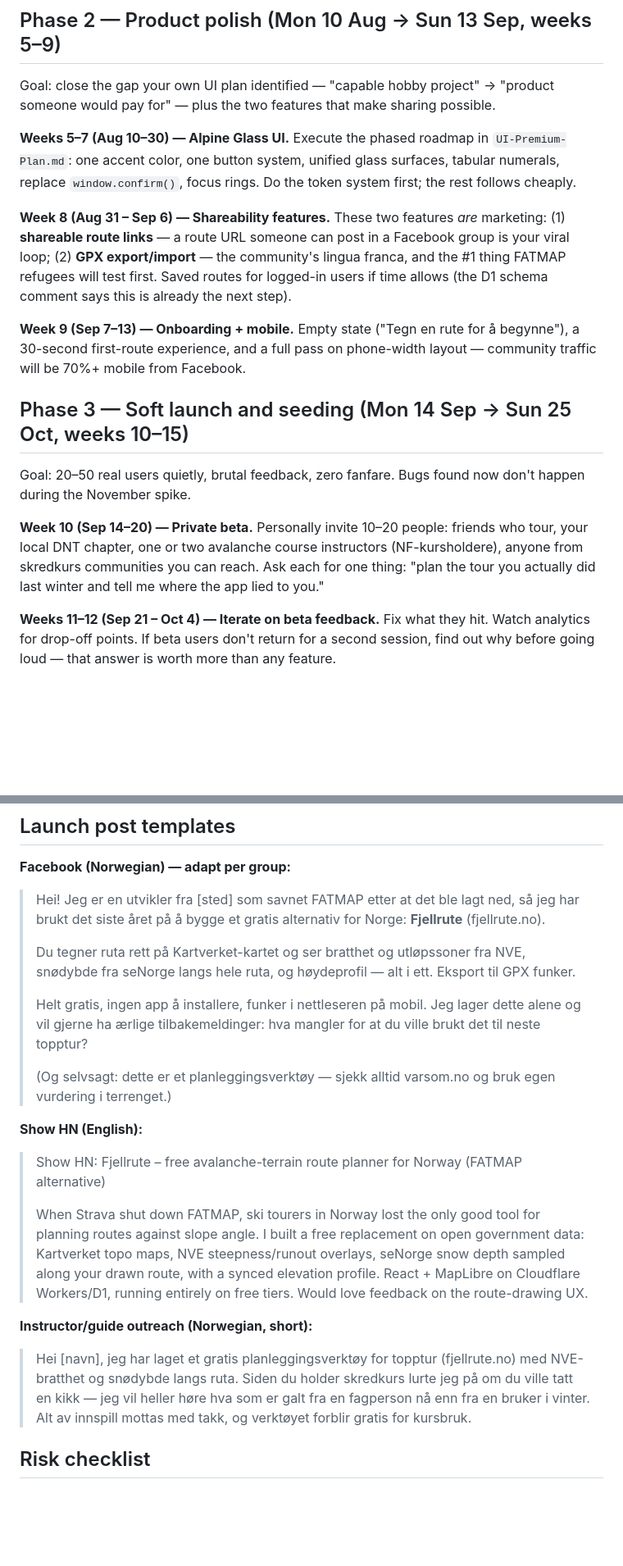
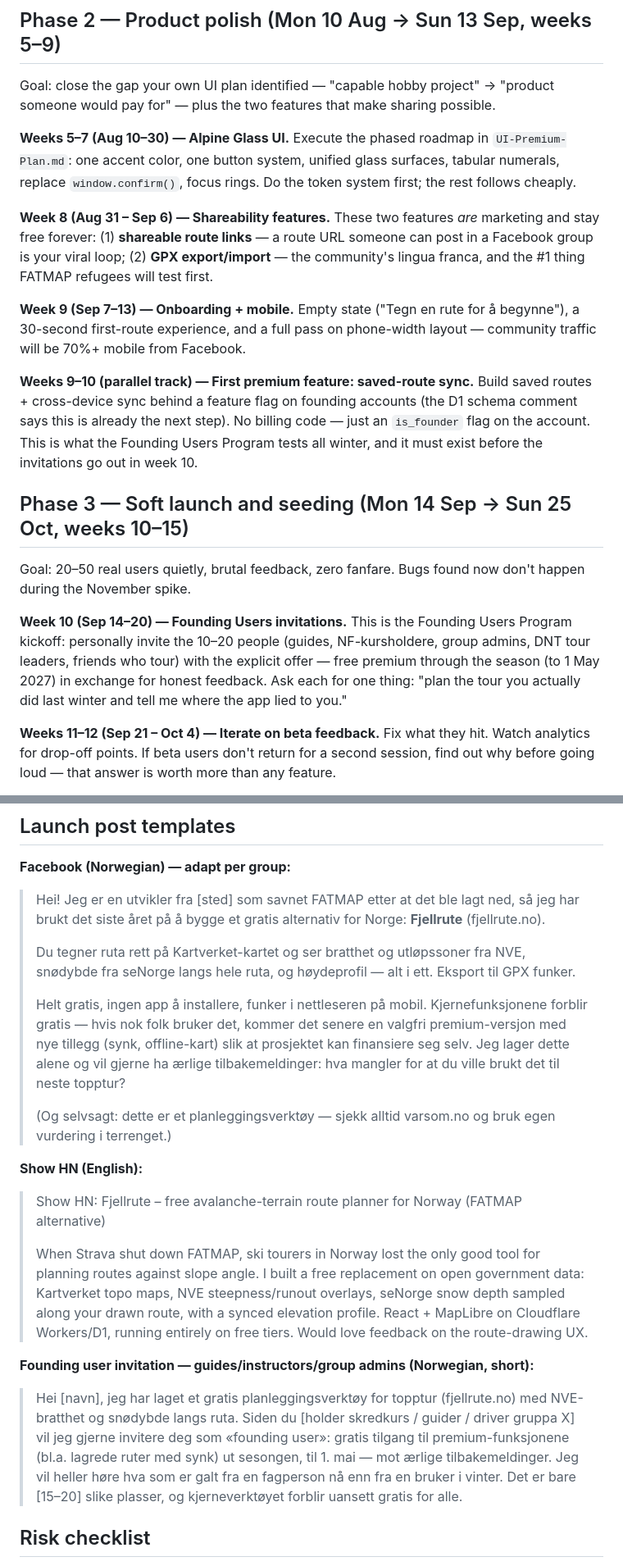
Before and after one commit to GillesVanDeVyver/RandoNorge, a Markdown page: Fjellrute-Launch-Plan.md, 2 parts joined by grey strips. Shown at 82% size. Rendered like a GitHub page; blank space fills up the shorter version.

```diff
--- a/Fjellrute-Launch-Plan.md
+++ b/Fjellrute-Launch-Plan.md
@@ -39,15 +59,17 @@ Goal: close the gap your own UI plan identified — "capable hobby project" →
 
 **Weeks 5–7 (Aug 10–30) — Alpine Glass UI.** Execute the phased roadmap in `UI-Premium-Plan.md`: one accent color, one button system, unified glass surfaces, tabular numerals, replace `window.confirm()`, focus rings. Do the token system first; the rest follows cheaply.
 
-**Week 8 (Aug 31 – Sep 6) — Shareability features.** These two features *are* marketing: (1) **shareable route links** — a route URL someone can post in a Facebook group is your viral loop; (2) **GPX export/import** — the community's lingua franca, and the #1 thing FATMAP refugees will test first. Saved routes for logged-in users if time allows (the D1 schema comment says this is already the next step).
+**Week 8 (Aug 31 – Sep 6) — Shareability features.** These two features *are* marketing and stay free forever: (1) **shareable route links** — a route URL someone can post in a Facebook group is your viral loop; (2) **GPX export/import** — the community's lingua franca, and the #1 thing FATMAP refugees will test first.
 
 **Week 9 (Sep 7–13) — Onboarding + mobile.** Empty state ("Tegn en rute for å begynne"), a 30-second first-route experience, and a full pass on phone-width layout — community traffic will be 70%+ mobile from Facebook.
+
+**Weeks 9–10 (parallel track) — First premium feature: saved-route sync.** Build saved routes + cross-device sync behind a feature flag on founding accounts (the D1 schema comment says this is already the next step). No billing code — just an `is_founder` flag on the account. This is what the Founding Users Program tests all winter, and it must exist before the invitations go out in week 10.
 
 ## Phase 3 — Soft launch and seeding (Mon 14 Sep → Sun 25 Oct, weeks 10–15)
 
 Goal: 20–50 real users quietly, brutal feedback, zero fanfare. Bugs found now don't happen during the November spike.
 
-**Week 10 (Sep 14–20) — Private beta.** Personally invite 10–20 people: friends who tour, your local DNT chapter, one or two avalanche course instructors (NF-kursholdere), anyone from skredkurs communities you can reach. Ask each for one thing: "plan the tour you actually did last winter and tell me where the app lied to you."
+**Week 10 (Sep 14–20) — Founding Users invitations.** This is the Founding Users Program kickoff: personally invite the 10–20 people (guides, NF-kursholdere, group admins, DNT tour leaders, friends who tour) with the explicit offer — free premium through the season (to 1 May 2027) in exchange for honest feedback. Ask each for one thing: "plan the tour you actually did last winter and tell me where the app lied to you."
 
 **Weeks 11–12 (Sep 21 – Oct 4) — Iterate on beta feedback.** Fix what they hit. Watch analytics for drop-off points. If beta users don't return for a second session, find out why before going loud — that answer is worth more than any feature.
 
@@ -96,7 +118,7 @@ Goal: become the tool the topptur community recommends to each other this season
 >
 > Du tegner ruta rett på Kartverket-kartet og ser bratthet og utløpssoner fra NVE, snødybde fra seNorge langs hele ruta, og høydeprofil — alt i ett. Eksport til GPX funker.
 >
-> Helt gratis, ingen app å installere, funker i nettleseren på mobil. Jeg lager dette alene og vil gjerne ha ærlige tilbakemeldinger: hva mangler for at du ville brukt det til neste topptur?
+> Helt gratis, ingen app å installere, funker i nettleseren på mobil. Kjernefunksjonene forblir gratis — hvis nok folk bruker det, kommer det senere en valgfri premium-versjon med nye tillegg (synk, offline-kart) slik at prosjektet kan finansiere seg selv. Jeg lager dette alene og vil gjerne ha ærlige tilbakemeldinger: hva mangler for at du ville brukt det til neste topptur?
 >
 > (Og selvsagt: dette er et planleggingsverktøy — sjekk alltid varsom.no og bruk egen vurdering i terrenget.)
 
@@ -106,9 +128,9 @@ Goal: become the tool the topptur community recommends to each other this season
 >
 > When Strava shut down FATMAP, ski tourers in Norway lost the only good tool for planning routes against slope angle. I built a free replacement on open government data: Kartverket topo maps, NVE steepness/runout overlays, seNorge snow depth sampled along your drawn route, with a synced elevation profile. React + MapLibre on Cloudflare Workers/D1, running entirely on free tiers. Would love feedback on the route-drawing UX.
 
-**Instructor/guide outreach (Norwegian, short):**
+**Founding user invitation — guides/instructors/group admins (Norwegian, short):**
 
-> Hei [navn], jeg har laget et gratis planleggingsverktøy for topptur (fjellrute.no) med NVE-bratthet og snødybde langs ruta. Siden du holder skredkurs lurte jeg på om du ville tatt en kikk — jeg vil heller høre hva som er galt fra en fagperson nå enn fra en bruker i vinter. Alt av innspill mottas med takk, og verktøyet forblir gratis for kursbruk.
+> Hei [navn], jeg har laget et gratis planleggingsverktøy for topptur (fjellrute.no) med NVE-bratthet og snødybde langs ruta. Siden du [holder skredkurs / guider / driver gruppa X] vil jeg gjerne invitere deg som «founding user»: gratis tilgang til premium-funksjonene (bl.a. lagrede ruter med synk) ut sesongen, til 1. mai — mot ærlige tilbakemeldinger. Jeg vil heller høre hva som er galt fra en fagperson nå enn fra en bruker i vinter. Det er bare [15–20] slike plasser, og kjerneverktøyet forblir uansett gratis for alle.
 
 ## Risk checklist
 
```
Also changed, not shown: other parts of Fjellrute-Launch-Plan.md (+26 -6 lines).
